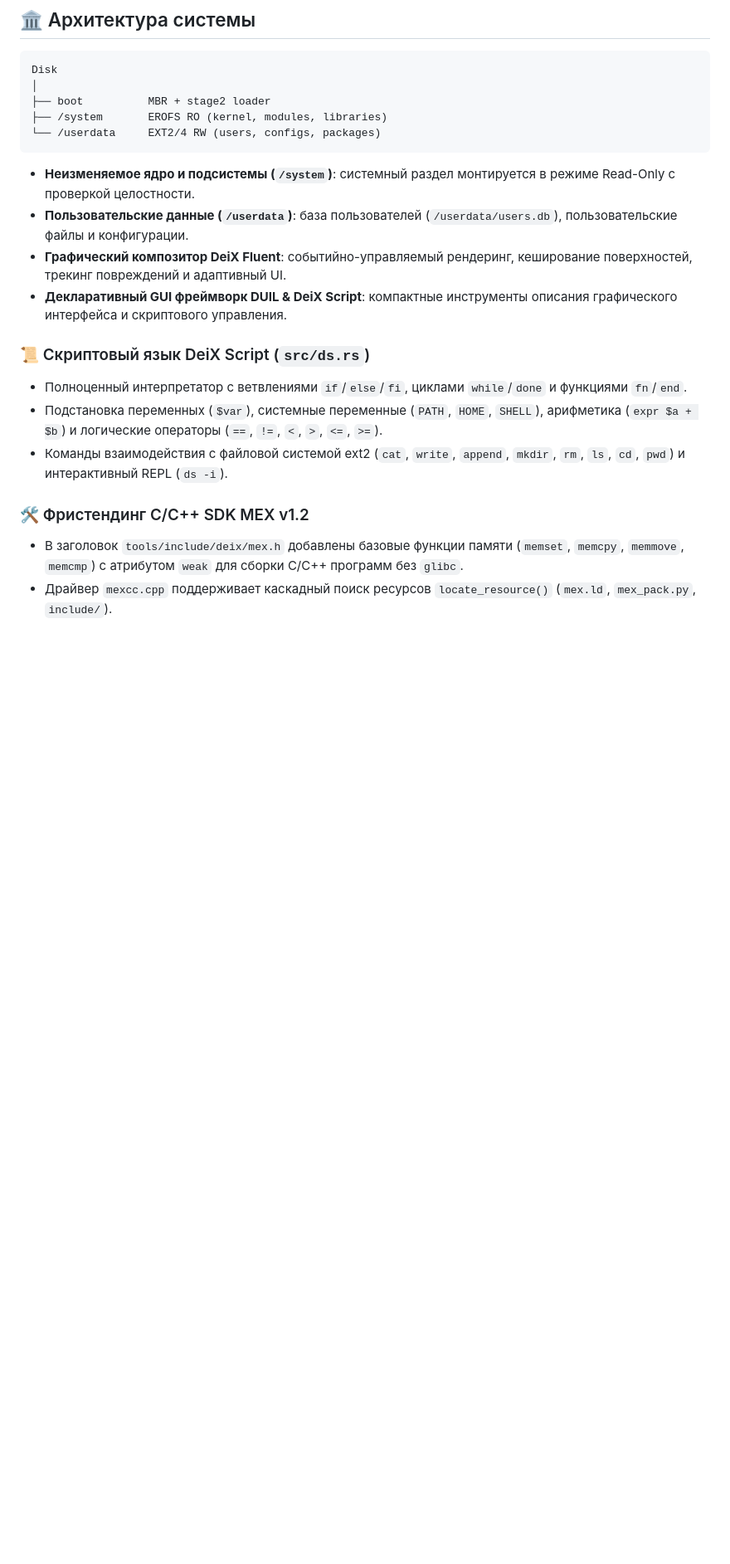
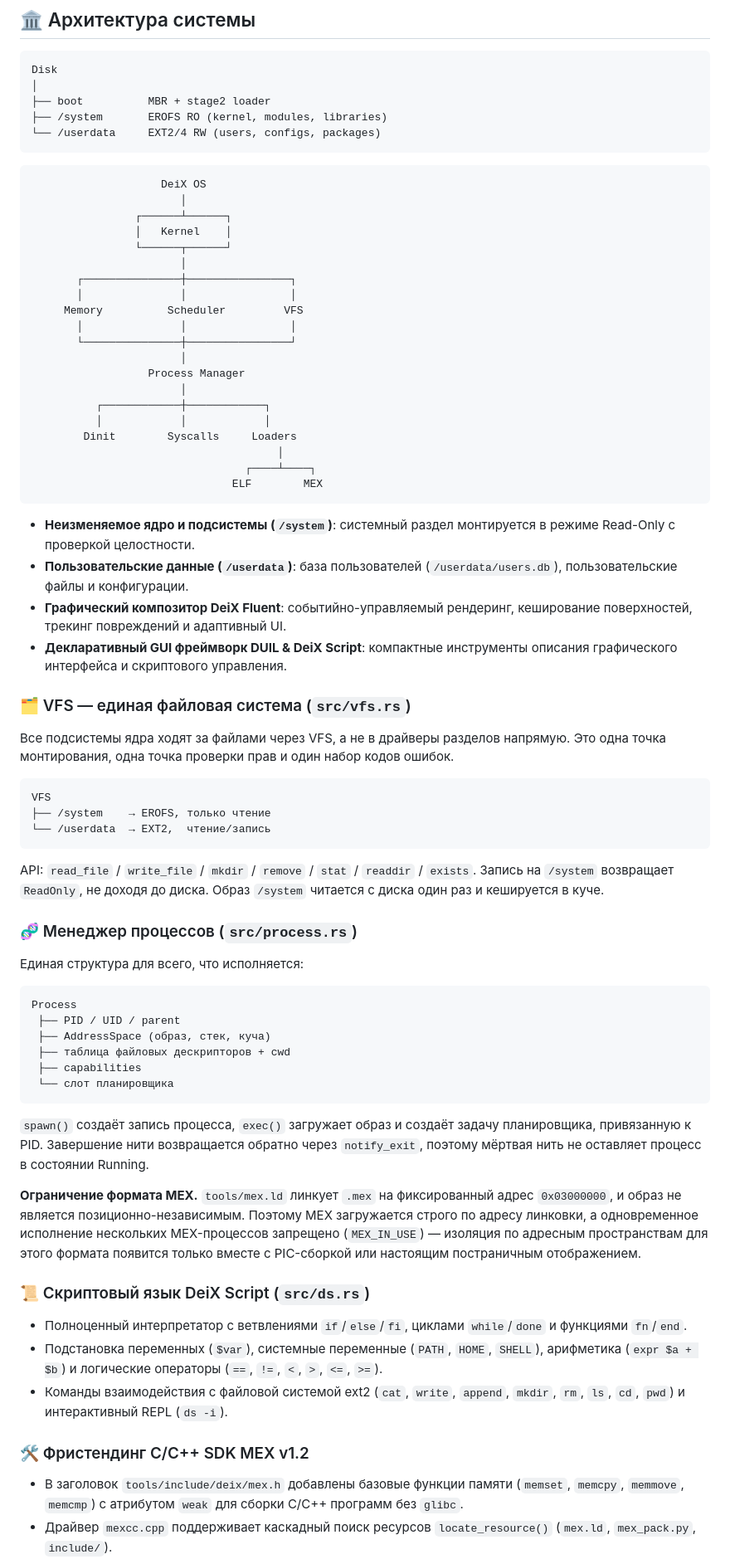
Before and after one commit to Atimenka/DeiX, a Markdown page: README.md, the part around one of its changes. Shown at 83% size. Drawn GitHub-style; blank space fills up the shorter version.

````diff
--- a/README.md
+++ b/README.md
@@ -18,10 +18,73 @@ Disk
 └── /userdata     EXT2/4 RW (users, configs, packages)
 ```
 
+```text
+                    DeiX OS
+                       │
+                ┌──────┴──────┐
+                │   Kernel    │
+                └──────┬──────┘
+                       │
+       ┌───────────────┼────────────────┐
+       │               │                │
+     Memory          Scheduler         VFS
+       │               │                │
+       └───────────────┼────────────────┘
+                       │
+                  Process Manager
+                       │
+          ┌────────────┼────────────┐
+          │            │            │
+        Dinit        Syscalls     Loaders
+                                      │
+                                 ┌────┴────┐
+                               ELF        MEX
+```
+
 - **Неизменяемое ядро и подсистемы (`/system`)**: системный раздел монтируется в режиме Read-Only с проверкой целостности.
 - **Пользовательские данные (`/userdata`)**: база пользователей (`/userdata/users.db`), пользовательские файлы и конфигурации.
 - **Графический композитор DeiX Fluent**: событийно-управляемый рендеринг, кеширование поверхностей, трекинг повреждений и адаптивный UI.
 - **Декларативный GUI фреймворк DUIL & DeiX Script**: компактные инструменты описания графического интерфейса и скриптового управления.
+
+### 🗂️ VFS — единая файловая система (`src/vfs.rs`)
+
+Все подсистемы ядра ходят за файлами через VFS, а не в драйверы разделов
+напрямую. Это одна точка монтирования, одна точка проверки прав и один набор
+кодов ошибок.
+
+```text
+VFS
+├── /system    → EROFS, только чтение
+└── /userdata  → EXT2,  чтение/запись
+```
+
+API: `read_file` / `write_file` / `mkdir` / `remove` / `stat` / `readdir` /
+`exists`. Запись на `/system` возвращает `ReadOnly`, не доходя до диска. Образ
+`/system` читается с диска один раз и кешируется в куче.
+
+### 🧬 Менеджер процессов (`src/process.rs`)
+
+Единая структура для всего, что исполняется:
+
+```text
+Process
+ ├── PID / UID / parent
+ ├── AddressSpace (образ, стек, куча)
+ ├── таблица файловых дескрипторов + cwd
+ ├── capabilities
+ └── слот планировщика
+```
+
+`spawn()` создаёт запись процесса, `exec()` загружает образ и создаёт задачу
+планировщика, привязанную к PID. Завершение нити возвращается обратно через
+`notify_exit`, поэтому мёртвая нить не оставляет процесс в состоянии Running.
+
+**Ограничение формата MEX.** `tools/mex.ld` линкует `.mex` на фиксированный
+адрес `0x03000000`, и образ не является позиционно-независимым. Поэтому MEX
+загружается строго по адресу линковки, а одновременное исполнение нескольких
+MEX-процессов запрещено (`MEX_IN_USE`) — изоляция по адресным пространствам
+для этого формата появится только вместе с PIC-сборкой или настоящим
+постраничным отображением.
 
 ### 📜 Скриптовый язык DeiX Script (`src/ds.rs`)
 - Полноценный интерпретатор с ветвлениями `if`/`else`/`fi`, циклами `while`/`done` и функциями `fn`/`end`.
````
Also changed, not shown: other parts of README.md (+18 -11 lines).
